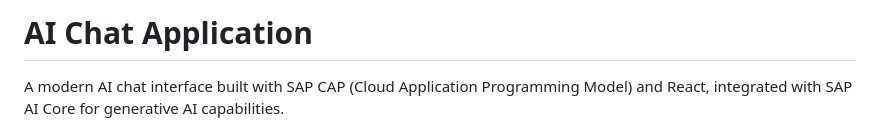
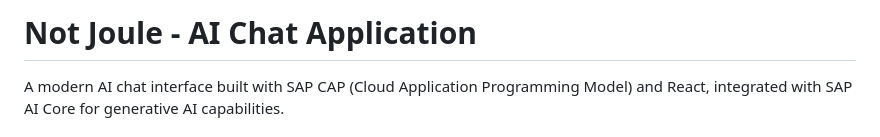
Before and after one commit to jpenninkhof/not-joule, a Markdown page: README.md, the part around the change. GitHub-like rendering.

```diff
--- a/README.md
+++ b/README.md
@@ -1,4 +1,4 @@
-# AI Chat Application
+# Not Joule - AI Chat Application
 
 A modern AI chat interface built with SAP CAP (Cloud Application Programming Model) and React, integrated with SAP AI Core for generative AI capabilities.
 
```
